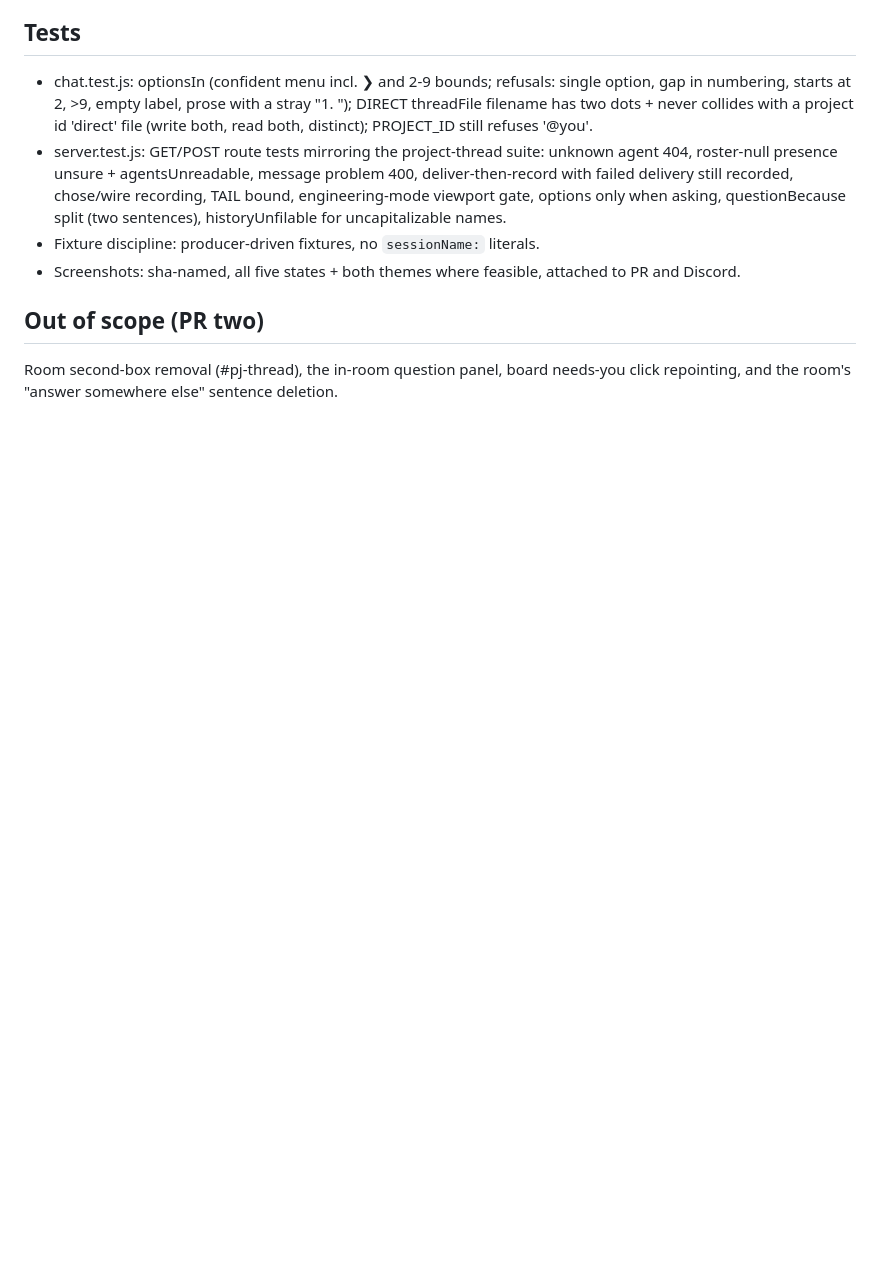
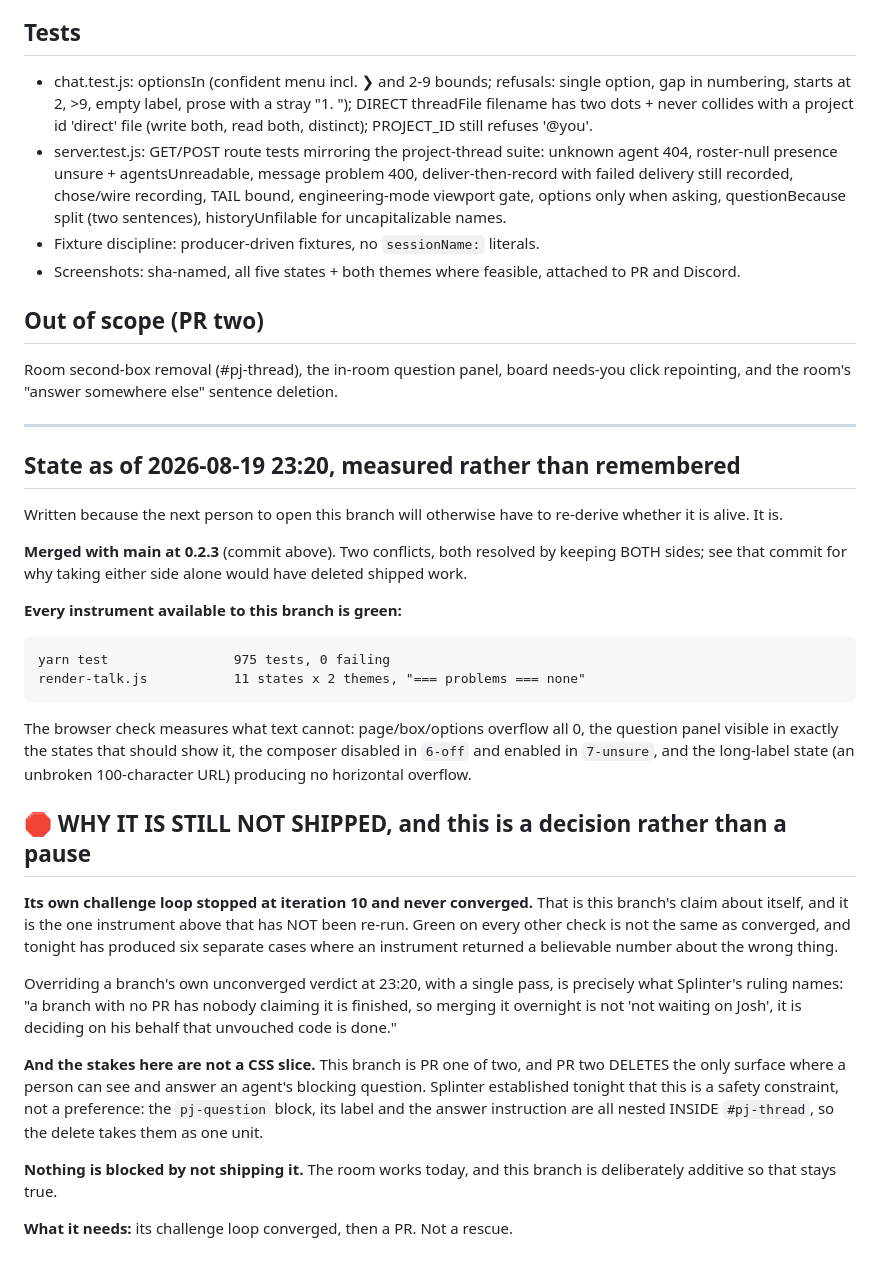
Before and after one commit to joshualeestone/agent-workforce, a Markdown page: .claude/plans/answer-panel.md, the part around the change. Rendered like a GitHub page; blank space fills up the shorter version.

Commit message:
answer-panel -- record the measured state, and why it is still not shipped
975 tests and 11 render states x 2 themes, all green. The one instrument NOT
re-run is the branch's own challenge loop, which stopped at iteration 10 without
converging -- and green on every other check is not the same as converged.

Not shipped tonight on purpose: overriding a branch's own unconverged verdict
with a single pass at 23:20 is deciding on Josh's behalf that unvouched code is
done, and PR two of this pair deletes a safety surface. Nothing is blocked by
the wait; the branch is additive and the room works today.

Co-Authored-By: Claude Opus 5 <noreply@anthropic.com>

```diff
--- a/.claude/plans/answer-panel.md
+++ b/.claude/plans/answer-panel.md
@@ -112,3 +112,49 @@ Paint (new, from the GET; poll like siblings):
 Room second-box removal (#pj-thread), the in-room question panel, board
 needs-you click repointing, and the room's "answer somewhere else" sentence
 deletion.
+
+---
+
+## State as of 2026-08-19 23:20, measured rather than remembered
+
+Written because the next person to open this branch will otherwise have to
+re-derive whether it is alive. It is.
+
+**Merged with main at 0.2.3** (commit above). Two conflicts, both resolved by
+keeping BOTH sides; see that commit for why taking either side alone would have
+deleted shipped work.
+
+**Every instrument available to this branch is green:**
+
+    yarn test                975 tests, 0 failing
+    render-talk.js           11 states x 2 themes, "=== problems === none"
+
+The browser check measures what text cannot: page/box/options overflow all 0,
+the question panel visible in exactly the states that should show it, the
+composer disabled in `6-off` and enabled in `7-unsure`, and the long-label
+state (an unbroken 100-character URL) producing no horizontal overflow.
+
+## 🛑 WHY IT IS STILL NOT SHIPPED, and this is a decision rather than a pause
+
+**Its own challenge loop stopped at iteration 10 and never converged.** That is
+this branch's claim about itself, and it is the one instrument above that has
+NOT been re-run. Green on every other check is not the same as converged, and
+tonight has produced six separate cases where an instrument returned a
+believable number about the wrong thing.
+
+Overriding a branch's own unconverged verdict at 23:20, with a single pass, is
+precisely what Splinter's ruling names: "a branch with no PR has nobody claiming
+it is finished, so merging it overnight is not 'not waiting on Josh', it is
+deciding on his behalf that unvouched code is done."
+
+**And the stakes here are not a CSS slice.** This branch is PR one of two, and
+PR two DELETES the only surface where a person can see and answer an agent's
+blocking question. Splinter established tonight that this is a safety
+constraint, not a preference: the `pj-question` block, its label and the
+answer instruction are all nested INSIDE `#pj-thread`, so the delete takes them
+as one unit.
+
+**Nothing is blocked by not shipping it.** The room works today, and this branch
+is deliberately additive so that stays true.
+
+**What it needs:** its challenge loop converged, then a PR. Not a rescue.
```
